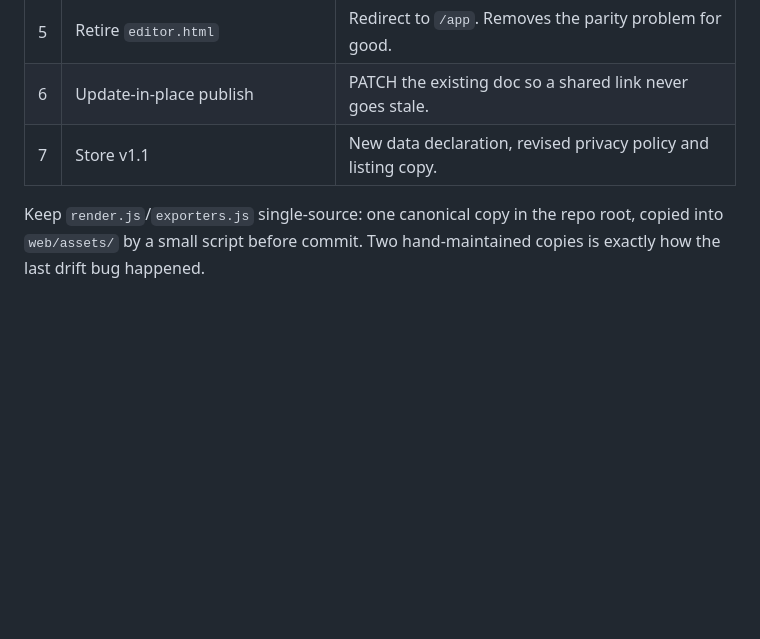
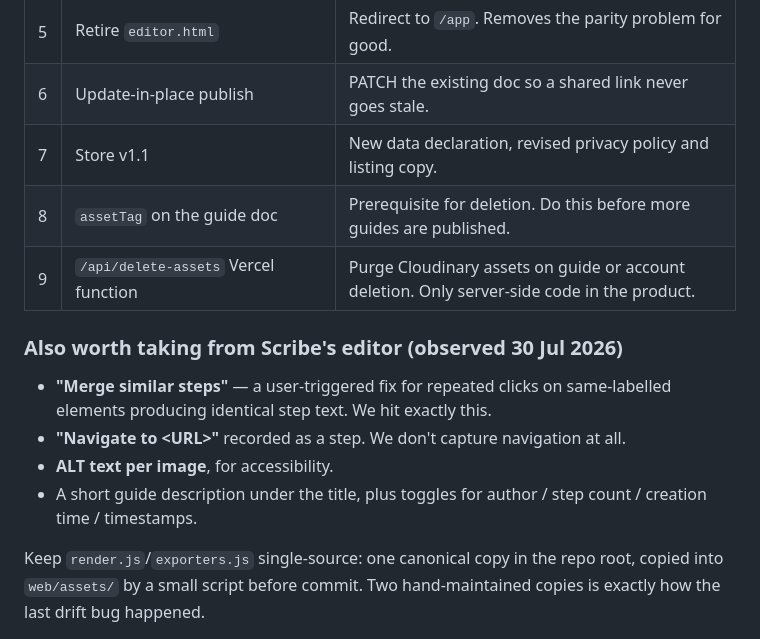
Before and after one commit to heygauravsingh/GuideGen, a Markdown page: PLAN.md, the part around one of its changes. GitHub-like rendering; blank space fills up the shorter version.

```diff
--- a/PLAN.md
+++ b/PLAN.md
@@ -68,6 +106,16 @@ calls `chrome.runtime.sendMessage(EXTENSION_ID, ...)` and the background worker
 | 5 | Retire `editor.html` | Redirect to `/app`. Removes the parity problem for good. |
 | 6 | Update-in-place publish | PATCH the existing doc so a shared link never goes stale. |
 | 7 | Store v1.1 | New data declaration, revised privacy policy and listing copy. |
+| 8 | `assetTag` on the guide doc | Prerequisite for deletion. Do this before more guides are published. |
+| 9 | `/api/delete-assets` Vercel function | Purge Cloudinary assets on guide or account deletion. Only server-side code in the product. |
+
+### Also worth taking from Scribe's editor (observed 30 Jul 2026)
+- **"Merge similar steps"** — a user-triggered fix for repeated clicks on same-labelled
+  elements producing identical step text. We hit exactly this.
+- **"Navigate to &lt;URL&gt;"** recorded as a step. We don't capture navigation at all.
+- **ALT text per image**, for accessibility.
+- A short guide description under the title, plus toggles for author / step count /
+  creation time / timestamps.
 
 Keep `render.js`/`exporters.js` single-source: one canonical copy in the repo root, copied
 into `web/assets/` by a small script before commit. Two hand-maintained copies is exactly
```
Also changed, not shown: other parts of PLAN.md (+38 -0 lines).
